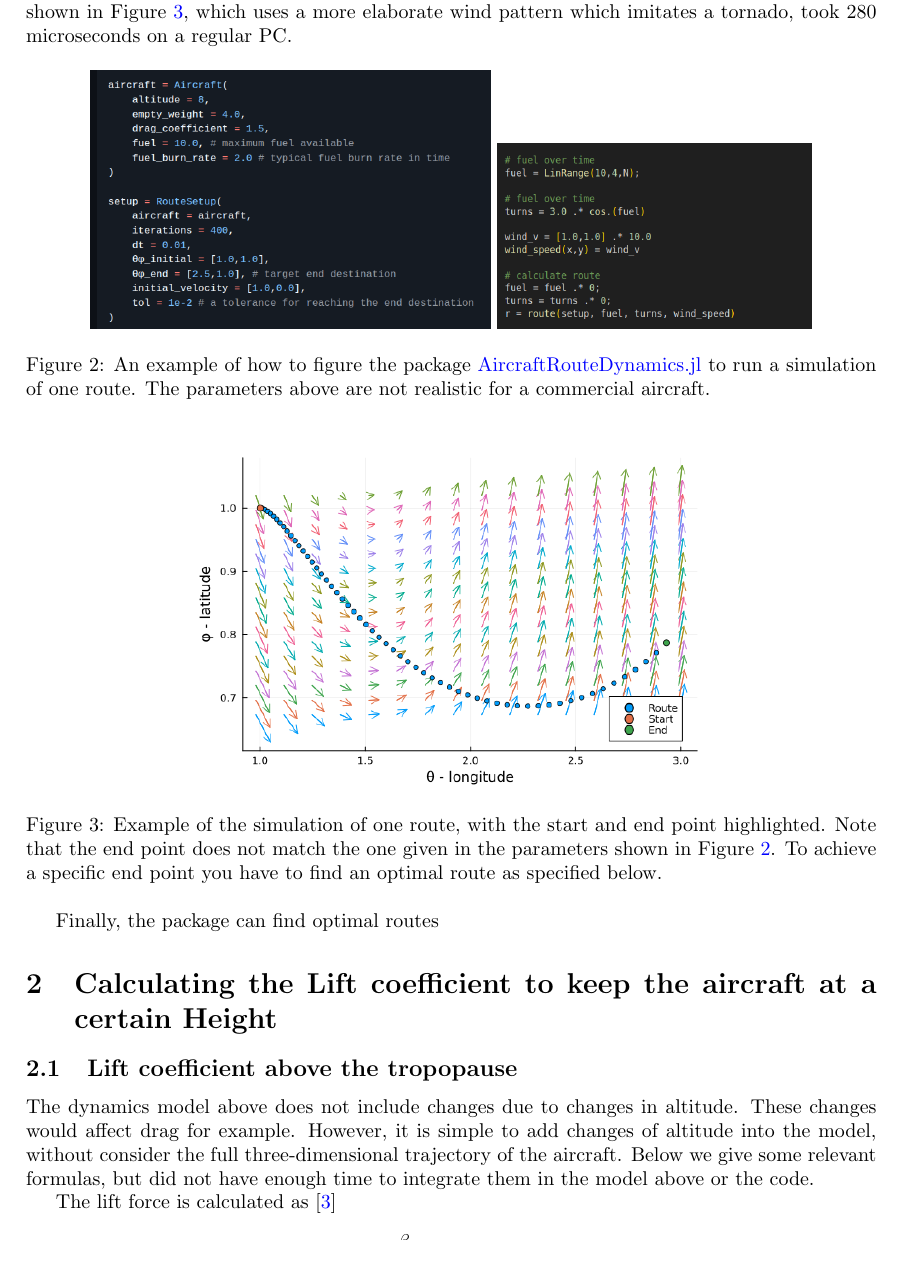
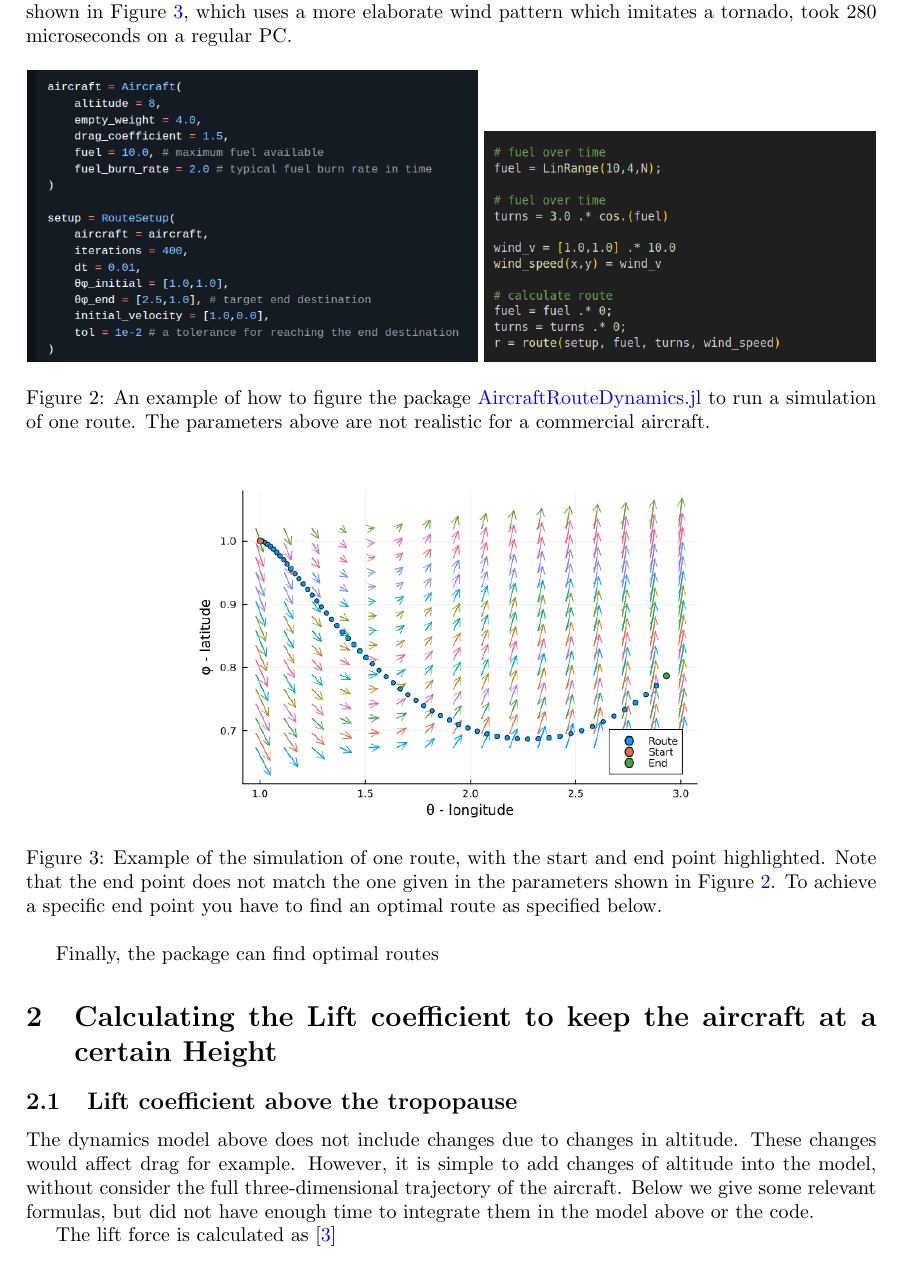
Before and after one commit to arturgower/AircraftRouteDynamics.jl, a LaTeX paper (docs/notes/route_optimisation.tex): part of page 4 of 6, cut so that both start at the same text. Compiled offline with pdfLaTeX.

Commit message:
update links

```diff
--- a/docs/notes/route_optimisation.tex
+++ b/docs/notes/route_optimisation.tex
@@ -27,6 +27,8 @@
 
 \renewcommand{\vec}[1]{\boldsymbol{#1}}
 % \renewcommand{\hat}[1]{\hat{\vec {#1}}}
+
+\graphicspath{{../imgs}}
 
 \title{Effective dynamics of an aircraft}
 
@@ -267,15 +269,15 @@ In the code AircraftRouteDynamics.jl a range of parameters of the aircraft and r
 
 \begin{figure}[h]
     \centering
-    \includegraphics[width = 0.47\linewidth]{../imgs/configure-aircraft.png}
-    \includegraphics[width = 0.37\linewidth]{../imgs/run-aircraft.png}
+    \includegraphics[width = 0.53\linewidth]{configure-aircraft.png}
+    \includegraphics[width = 0.46\linewidth]{run-aircraft.png}
     \caption{An example of how to figure the package \href{https://github.com/arturgower/AircraftRouteDynamics.jl/tree/main}{AircraftRouteDynamics.jl} to run a simulation of one route. The parameters above are not realistic for a commercial aircraft.}
     \label{fig:configure-aircraft}
 \end{figure}
 
 \begin{figure}[h]
     \centering
-    \includegraphics[width = 0.6\linewidth]{../imgs/readme-1.png}
+    \includegraphics[width = 0.6\linewidth]{readme-1.png}
     \caption{Example of the simulation of one route, with the start and end point highlighted. Note that the end point does not match the one given in the parameters shown in \Cref{fig:configure-aircraft}. To achieve a specific end point you have to find an optimal route as specified below.}
     \label{fig:one-route}
 \end{figure}
```
Also changed, not shown: docs/notes/route_optimisation.pdf, docs/notes/route_optimisation.tex (4 more changed lines), 1 other file.
